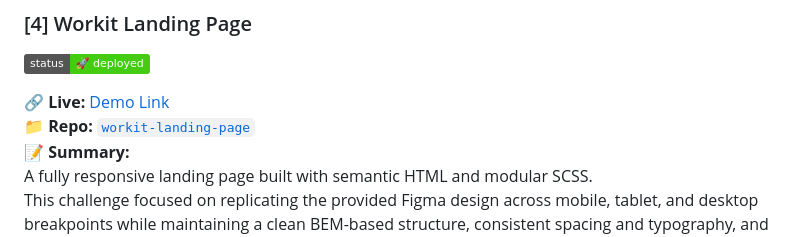
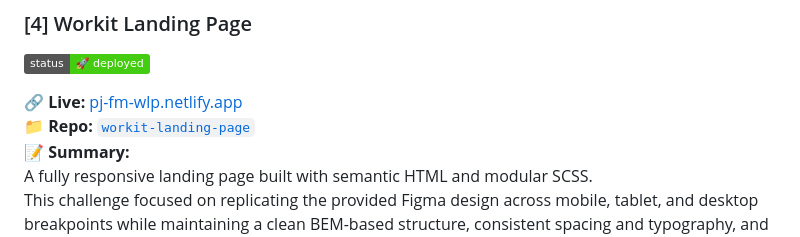
Before and after one commit to pavel-jiranek-tech/frontend-mentor-basic, a Markdown page: README.md, the part around one of its changes. GitHub-like rendering; badges without logos.

```diff
--- a/README.md
+++ b/README.md
@@ -12,8 +12,8 @@ The repository serves as a **practice space**, but also as a **modular portfolio
 ### [4] Workit Landing Page
 ![Deployed](https://img.shields.io/badge/status-🚀%20deployed-brightgreen)
 
-**🔗 Live:** [Demo Link](https://pj-fm-wlp.netlify.app/)
-**📁 Repo:** [`workit-landing-page`]([url](https://github.com/pavel-jiranek-tech/frontend-mentor-basic/tree/main/workit-landing-page))
+**🔗 Live:** [pj-fm-wlp.netlify.app](https://pj-fm-wlp.netlify.app/)
+**📁 Repo:** [`workit-landing-page`](https://github.com/pavel-jiranek-tech/frontend-mentor-basic/tree/main/workit-landing-page)
 **📝 Summary:**
 A fully responsive landing page built with semantic HTML and modular SCSS.
 This challenge focused on replicating the provided Figma design across mobile, tablet, and desktop breakpoints while maintaining a clean BEM-based structure, consistent spacing and typography, and an accessible implementation using semantic tags (`header`, `main`, `section`, `h1–h2`, `p`, `img`) with appropriate `alt`, `aria-label`, and `aria-hidden` attributes.
```
Also changed, not shown: other parts of README.md (+1 -1 lines).
